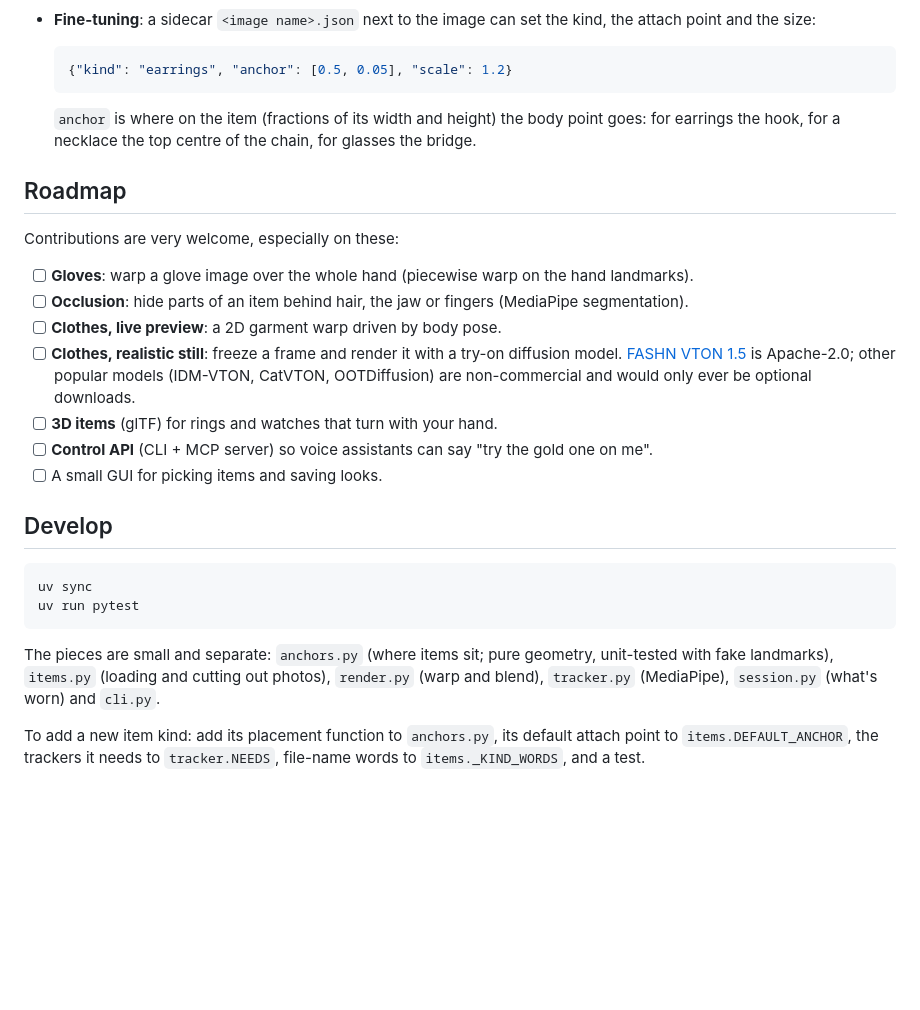
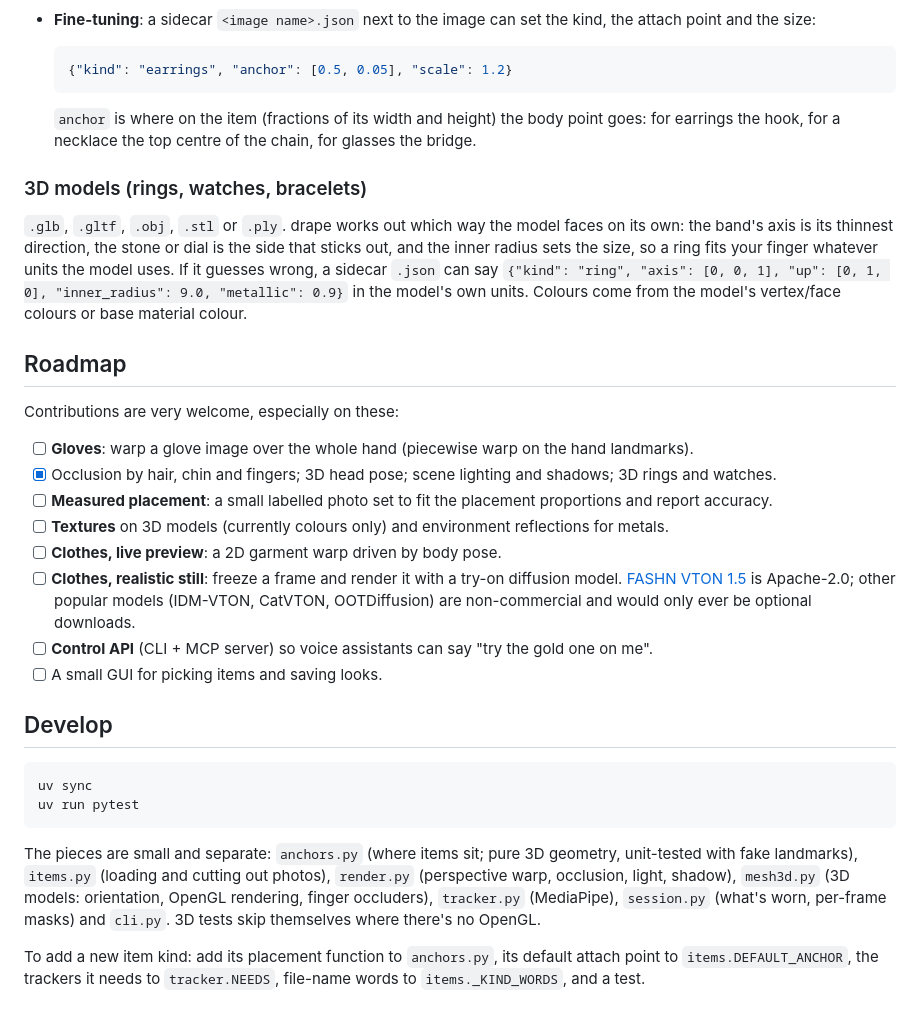
Before and after one commit to intotheabyss19/drape, a Markdown page: README.md, the part around one of its changes. Drawn GitHub-style; blank space fills up the shorter version.

````diff
--- a/README.md
+++ b/README.md
@@ -63,17 +83,26 @@ On macOS the first live run asks for camera access for your terminal app.
   `anchor` is where on the item (fractions of its width and height) the body point goes: for earrings the
   hook, for a necklace the top centre of the chain, for glasses the bridge.
 
+### 3D models (rings, watches, bracelets)
+
+`.glb`, `.gltf`, `.obj`, `.stl` or `.ply`. drape works out which way the model faces on its own: the band's
+axis is its thinnest direction, the stone or dial is the side that sticks out, and the inner radius sets the
+size, so a ring fits your finger whatever units the model uses. If it guesses wrong, a sidecar `.json` can
+say `{"kind": "ring", "axis": [0, 0, 1], "up": [0, 1, 0], "inner_radius": 9.0, "metallic": 0.9}` in the
+model's own units. Colours come from the model's vertex/face colours or base material colour.
+
 ## Roadmap
 
 Contributions are very welcome, especially on these:
 
 - [ ] **Gloves**: warp a glove image over the whole hand (piecewise warp on the hand landmarks).
-- [ ] **Occlusion**: hide parts of an item behind hair, the jaw or fingers (MediaPipe segmentation).
+- [x] Occlusion by hair, chin and fingers; 3D head pose; scene lighting and shadows; 3D rings and watches.
+- [ ] **Measured placement**: a small labelled photo set to fit the placement proportions and report accuracy.
+- [ ] **Textures** on 3D models (currently colours only) and environment reflections for metals.
 - [ ] **Clothes, live preview**: a 2D garment warp driven by body pose.
 - [ ] **Clothes, realistic still**: freeze a frame and render it with a try-on diffusion model.
   [FASHN VTON 1.5](https://github.com/fashn-AI/fashn-vton-1.5) is Apache-2.0; other popular models
   (IDM-VTON, CatVTON, OOTDiffusion) are non-commercial and would only ever be optional downloads.
-- [ ] **3D items** (glTF) for rings and watches that turn with your hand.
 - [ ] **Control API** (CLI + MCP server) so voice assistants can say "try the gold one on me".
 - [ ] A small GUI for picking items and saving looks.
 
@@ -84,9 +113,10 @@ uv sync
 uv run pytest
 ```
 
-The pieces are small and separate: `anchors.py` (where items sit; pure geometry, unit-tested with fake
-landmarks), `items.py` (loading and cutting out photos), `render.py` (warp and blend), `tracker.py`
-(MediaPipe), `session.py` (what's worn) and `cli.py`.
+The pieces are small and separate: `anchors.py` (where items sit; pure 3D geometry, unit-tested with fake
+landmarks), `items.py` (loading and cutting out photos), `render.py` (perspective warp, occlusion, light,
+shadow), `mesh3d.py` (3D models: orientation, OpenGL rendering, finger occluders), `tracker.py` (MediaPipe),
+`session.py` (what's worn, per-frame masks) and `cli.py`. 3D tests skip themselves where there's no OpenGL.
 
 To add a new item kind: add its placement function to `anchors.py`, its default attach point to
 `items.DEFAULT_ANCHOR`, the trackers it needs to `tracker.NEEDS`, file-name words to `items._KIND_WORDS`, and
````
Also changed, not shown: other parts of README.md (+37 -17 lines), docs/demo.jpg, 16 other files.
